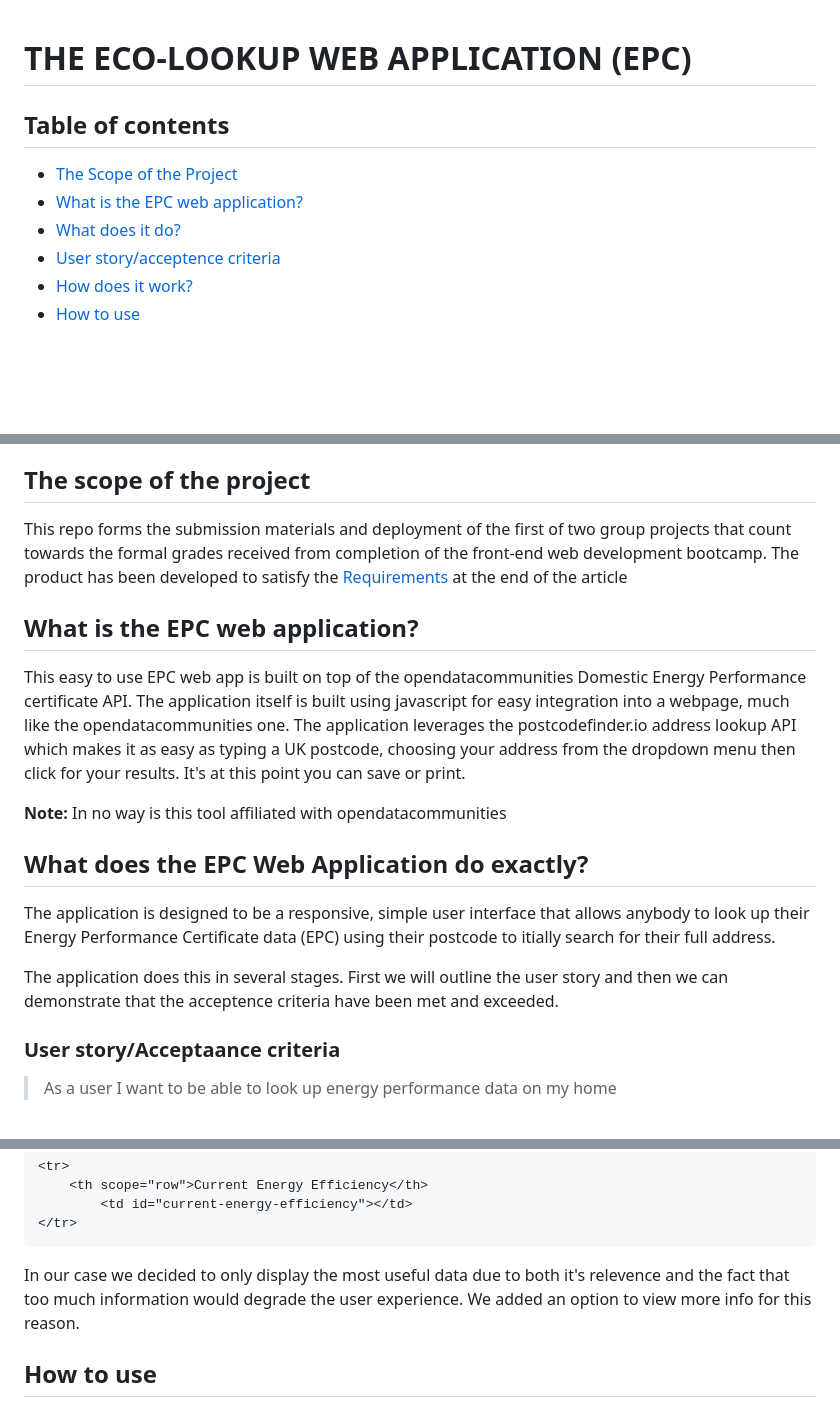
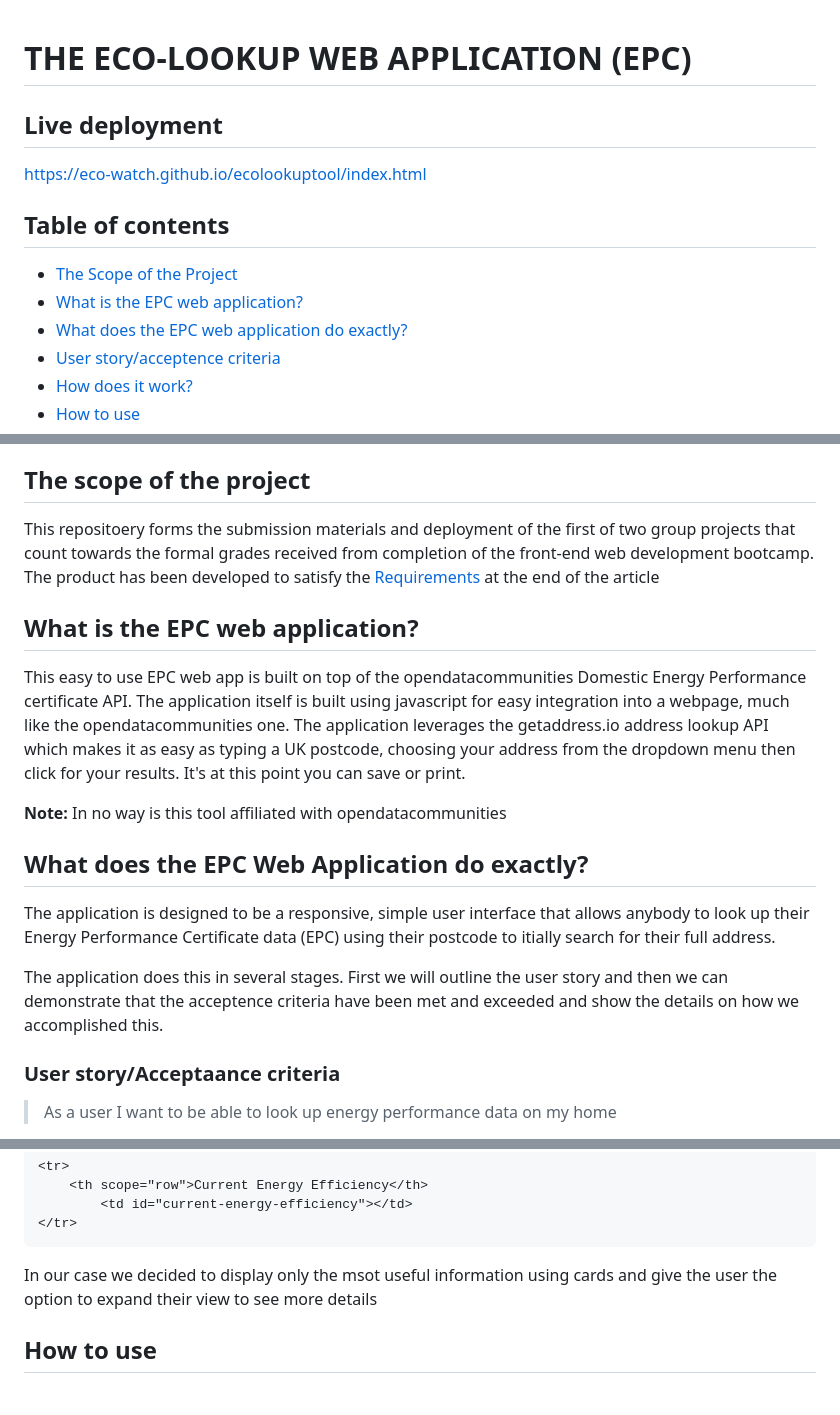
Before and after one commit to eco-watch/ecolookuptool, a Markdown page: README.md, 3 parts joined by grey strips. Drawn GitHub-style; blank space fills up the shorter version.

````diff
--- a/README.md
+++ b/README.md
@@ -1,12 +1,14 @@
 
 # THE ECO-LOOKUP WEB APPLICATION (EPC)  <image src="https://img.shields.io/badge/license-MIT-green/size=100"> #
 
+## Live deployment
 
+https://eco-watch.github.io/ecolookuptool/index.html
 
 ## Table of contents
 * [The Scope of the Project](#project-scope)
 * [What is the EPC web application?](#what-it-is)
-* [What does it do?](#what-does-it-do)
+* [What does the EPC web application do exactly?](#what-does-it-do)
 * [User story/acceptence criteria](#user-story)
 * [How does it work?](#how-it-works)
 * [How to use](#how-to-use)
@@ -21,19 +23,18 @@
 
 ## The scope of the project ##
 
-This repo forms the submission materials and deployment of the first of two group projects that count towards the formal grades received from completion of the front-end web development bootcamp. The product has been developed to satisfy the [Requirements](#project-requirements)  at the end of the article
+This repositoery forms the submission materials and deployment of the first of two group projects that count towards the formal grades received from completion of the front-end web development bootcamp. The product has been developed to satisfy the [Requirements](#project-requirements)  at the end of the article
 
 ## What is the EPC web application?
 
-This easy to use EPC web app is built on top of the opendatacommunities Domestic Energy Performance certificate API. The application itself is built using javascript for easy integration into a webpage, much like the opendatacommunities one. The application leverages the postcodefinder.io address lookup API which makes it as easy as  typing a UK postcode, choosing your address from the dropdown menu then click for your results. It's at this point you can save or print.
+This easy to use EPC web app is built on top of the opendatacommunities Domestic Energy Performance certificate API. The application itself is built using javascript for easy integration into a webpage, much like the opendatacommunities one. The application leverages the getaddress.io address lookup API which makes it as easy as typing a UK postcode, choosing your address from the dropdown menu then click for your results. It's at this point you can save or print.
 
 **Note:** In no way is this tool affiliated with opendatacommunities
 ## What does the EPC Web Application do exactly? ##
 
 The application is designed to be a responsive, simple user interface that allows anybody to look up their Energy Performance Certificate data (EPC) using their postcode to itially search for their full address.
 
-The application does this in several stages. First we will outline the user story and then we can demonstrate that the acceptence criteria have been met and exceeded.
-
+The application does this in several stages. First we will outline the user story and then we can demonstrate that the acceptence criteria have been met and exceeded and show the details on how we accomplished this.
 ### User story/Acceptaance criteria
 
 > As a user I want to be able to look up energy performance data on my home
@@ -128,7 +128,7 @@ To render the value so the user can see it, we want to insert HTML into the page
         <td id="current-energy-efficiency"></td>
 </tr>
 ```
-In our case we decided to only display the most useful data due to both it's relevence and the fact that too much information would degrade the user experience. We added an option to view more info for this reason.
+In our case we decided to display only the msot useful information using cards and give the user the option to expand their view to see more details
 <div style="page-break-after: always"></div>
 
 ## How to use ##
````
Also changed, not shown: other parts of README.md (+0 -1 lines).
